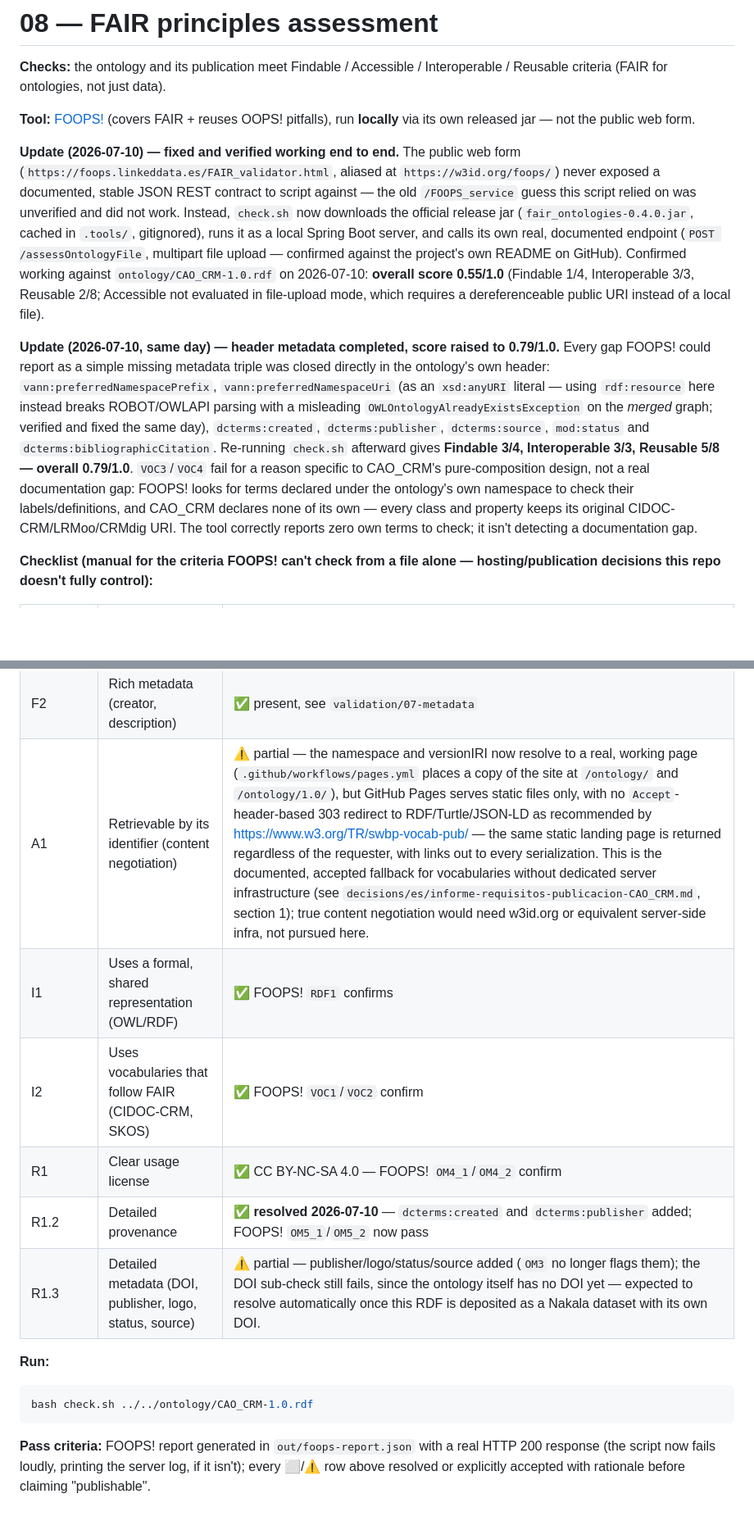
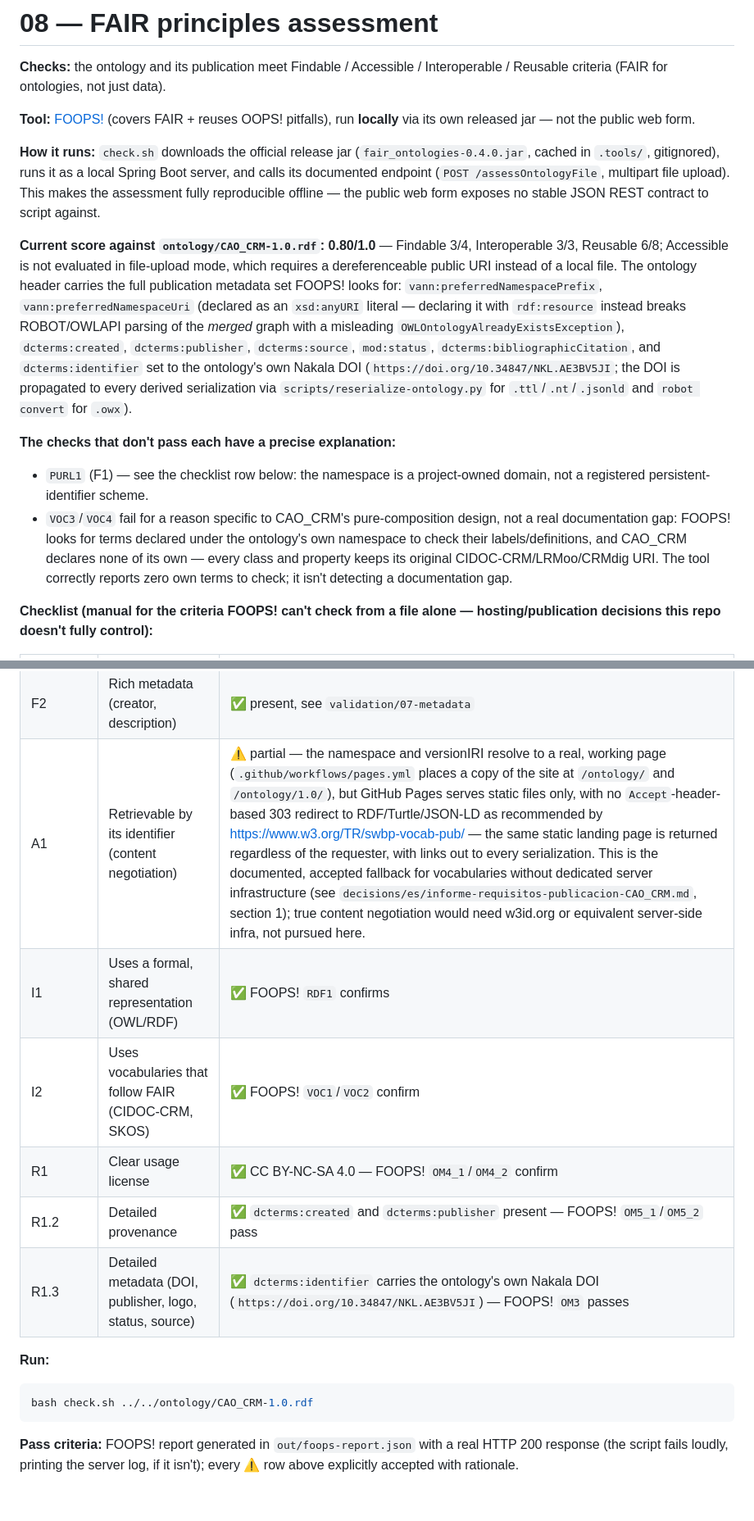
Before and after one commit to andresecha/CAO_CRM, a Markdown page: validation/08-fair/README.md, 2 parts joined by grey strips. Shown at 82% size. Rendered like a GitHub page; blank space fills up the shorter version.

Commit message:
Consolidar el README FAIR en su estado final: ejecución local reproducible del jar FOOPS! v0.4.0, puntuación 0,80/1,0 con desglose por dimensión, explicación de PURL1 y de VOC3/VOC4 (composición pura), checklist sin hitos fechados

````diff
--- a/validation/08-fair/README.md
+++ b/validation/08-fair/README.md
@@ -15,29 +15,31 @@ https://creativecommons.org/licenses/by-nc-sa/4.0/
 
 **Tool:** [FOOPS!](https://github.com/oeg-upm/fair_ontologies) (covers FAIR + reuses OOPS! pitfalls), run **locally** via its own released jar — not the public web form.
 
-**Update (2026-07-10) — fixed and verified working end to end.** The public web form
-(`https://foops.linkeddata.es/FAIR_validator.html`, aliased at `https://w3id.org/foops/`) never
-exposed a documented, stable JSON REST contract to script against — the old `/FOOPS_service` guess
-this script relied on was unverified and did not work. Instead, `check.sh` now downloads the
-official release jar (`fair_ontologies-0.4.0.jar`, cached in `.tools/`, gitignored), runs it as a
-local Spring Boot server, and calls its own real, documented endpoint (`POST
-/assessOntologyFile`, multipart file upload — confirmed against the project's own README on
-GitHub). Confirmed working against `ontology/CAO_CRM-1.0.rdf` on 2026-07-10: **overall score
-0.55/1.0** (Findable 1/4, Interoperable 3/3, Reusable 2/8; Accessible not evaluated in file-upload
-mode, which requires a dereferenceable public URI instead of a local file).
+**How it runs:** `check.sh` downloads the official release jar (`fair_ontologies-0.4.0.jar`,
+cached in `.tools/`, gitignored), runs it as a local Spring Boot server, and calls its documented
+endpoint (`POST /assessOntologyFile`, multipart file upload). This makes the assessment fully
+reproducible offline — the public web form exposes no stable JSON REST contract to script against.
 
-**Update (2026-07-10, same day) — header metadata completed, score raised to 0.79/1.0.** Every gap
-FOOPS! could report as a simple missing metadata triple was closed directly in the ontology's own
-header: `vann:preferredNamespacePrefix`, `vann:preferredNamespaceUri` (as an `xsd:anyURI` literal —
-using `rdf:resource` here instead breaks ROBOT/OWLAPI parsing with a misleading
-`OWLOntologyAlreadyExistsException` on the *merged* graph; verified and fixed the same day),
-`dcterms:created`, `dcterms:publisher`, `dcterms:source`, `mod:status` and
-`dcterms:bibliographicCitation`. Re-running `check.sh` afterward gives **Findable 3/4, Interoperable
-3/3, Reusable 5/8 — overall 0.79/1.0**. `VOC3`/`VOC4` fail for a reason specific to CAO_CRM's
-pure-composition design, not a real documentation gap: FOOPS! looks for terms declared under the
-ontology's own namespace to check their labels/definitions, and CAO_CRM declares none of its own —
-every class and property keeps its original CIDOC-CRM/LRMoo/CRMdig URI. The tool correctly reports
-zero own terms to check; it isn't detecting a documentation gap.
+**Current score against `ontology/CAO_CRM-1.0.rdf`: 0.80/1.0** — Findable 3/4, Interoperable 3/3,
+Reusable 6/8; Accessible is not evaluated in file-upload mode, which requires a dereferenceable
+public URI instead of a local file. The ontology header carries the full publication metadata set
+FOOPS! looks for: `vann:preferredNamespacePrefix`, `vann:preferredNamespaceUri` (declared as an
+`xsd:anyURI` literal — declaring it with `rdf:resource` instead breaks ROBOT/OWLAPI parsing of the
+*merged* graph with a misleading `OWLOntologyAlreadyExistsException`), `dcterms:created`,
+`dcterms:publisher`, `dcterms:source`, `mod:status`, `dcterms:bibliographicCitation`, and
+`dcterms:identifier` set to the ontology's own Nakala DOI
+(`https://doi.org/10.34847/NKL.AE3BV5JI`; the DOI is propagated to every derived serialization via
+`scripts/reserialize-ontology.py` for `.ttl`/`.nt`/`.jsonld` and `robot convert` for `.owx`).
+
+**The checks that don't pass each have a precise explanation:**
+
+- `PURL1` (F1) — see the checklist row below: the namespace is a project-owned domain, not a
+  registered persistent-identifier scheme.
+- `VOC3`/`VOC4` fail for a reason specific to CAO_CRM's pure-composition design, not a real
+  documentation gap: FOOPS! looks for terms declared under the ontology's own namespace to check
+  their labels/definitions, and CAO_CRM declares none of its own — every class and property keeps
+  its original CIDOC-CRM/LRMoo/CRMdig URI. The tool correctly reports zero own terms to check; it
+  isn't detecting a documentation gap.
 
 **Checklist (manual for the criteria FOOPS! can't check from a file alone — hosting/publication decisions this repo doesn't fully control):**
 
@@ -45,16 +47,16 @@ zero own terms to check; it isn't detecting a documentation gap.
 |---|---|---|
 | F1 | Globally unique, persistent identifier (IRI) | ⚠ partial — `https://www.cao-crm.eu/ontology/` resolves, but FOOPS!'s `PURL1` check confirms it does not follow a recognized persistent-identifier scheme (w3id, purl, DOI...); registering a `w3id.org` redirect would require migrating every published URI to that namespace — a breaking change deliberately deferred to a future major version, not a metadata fix. |
 | F2 | Rich metadata (creator, description) | ✅ present, see `validation/07-metadata` |
-| A1 | Retrievable by its identifier (content negotiation) | ⚠ partial — the namespace and versionIRI now resolve to a real, working page (`.github/workflows/pages.yml` places a copy of the site at `/ontology/` and `/ontology/1.0/`), but GitHub Pages serves static files only, with no `Accept`-header-based 303 redirect to RDF/Turtle/JSON-LD as recommended by https://www.w3.org/TR/swbp-vocab-pub/ — the same static landing page is returned regardless of the requester, with links out to every serialization. This is the documented, accepted fallback for vocabularies without dedicated server infrastructure (see `decisions/es/informe-requisitos-publicacion-CAO_CRM.md`, section 1); true content negotiation would need w3id.org or equivalent server-side infra, not pursued here. |
+| A1 | Retrievable by its identifier (content negotiation) | ⚠ partial — the namespace and versionIRI resolve to a real, working page (`.github/workflows/pages.yml` places a copy of the site at `/ontology/` and `/ontology/1.0/`), but GitHub Pages serves static files only, with no `Accept`-header-based 303 redirect to RDF/Turtle/JSON-LD as recommended by https://www.w3.org/TR/swbp-vocab-pub/ — the same static landing page is returned regardless of the requester, with links out to every serialization. This is the documented, accepted fallback for vocabularies without dedicated server infrastructure (see `decisions/es/informe-requisitos-publicacion-CAO_CRM.md`, section 1); true content negotiation would need w3id.org or equivalent server-side infra, not pursued here. |
 | I1 | Uses a formal, shared representation (OWL/RDF) | ✅ FOOPS! `RDF1` confirms |
 | I2 | Uses vocabularies that follow FAIR (CIDOC-CRM, SKOS) | ✅ FOOPS! `VOC1`/`VOC2` confirm |
 | R1 | Clear usage license | ✅ CC BY-NC-SA 4.0 — FOOPS! `OM4_1`/`OM4_2` confirm |
-| R1.2 | Detailed provenance | ✅ **resolved 2026-07-10** — `dcterms:created` and `dcterms:publisher` added; FOOPS! `OM5_1`/`OM5_2` now pass |
-| R1.3 | Detailed metadata (DOI, publisher, logo, status, source) | ⚠ partial — publisher/logo/status/source added (`OM3` no longer flags them); the DOI sub-check still fails, since the ontology itself has no DOI yet — expected to resolve automatically once this RDF is deposited as a Nakala dataset with its own DOI. |
+| R1.2 | Detailed provenance | ✅ `dcterms:created` and `dcterms:publisher` present — FOOPS! `OM5_1`/`OM5_2` pass |
+| R1.3 | Detailed metadata (DOI, publisher, logo, status, source) | ✅ `dcterms:identifier` carries the ontology's own Nakala DOI (`https://doi.org/10.34847/NKL.AE3BV5JI`) — FOOPS! `OM3` passes |
 
 **Run:**
 ```bash
 bash check.sh ../../ontology/CAO_CRM-1.0.rdf
 ```
 
-**Pass criteria:** FOOPS! report generated in `out/foops-report.json` with a real HTTP 200 response (the script now fails loudly, printing the server log, if it isn't); every ⬜/⚠ row above resolved or explicitly accepted with rationale before claiming "publishable".
+**Pass criteria:** FOOPS! report generated in `out/foops-report.json` with a real HTTP 200 response (the script fails loudly, printing the server log, if it isn't); every ⚠ row above explicitly accepted with rationale.
````
